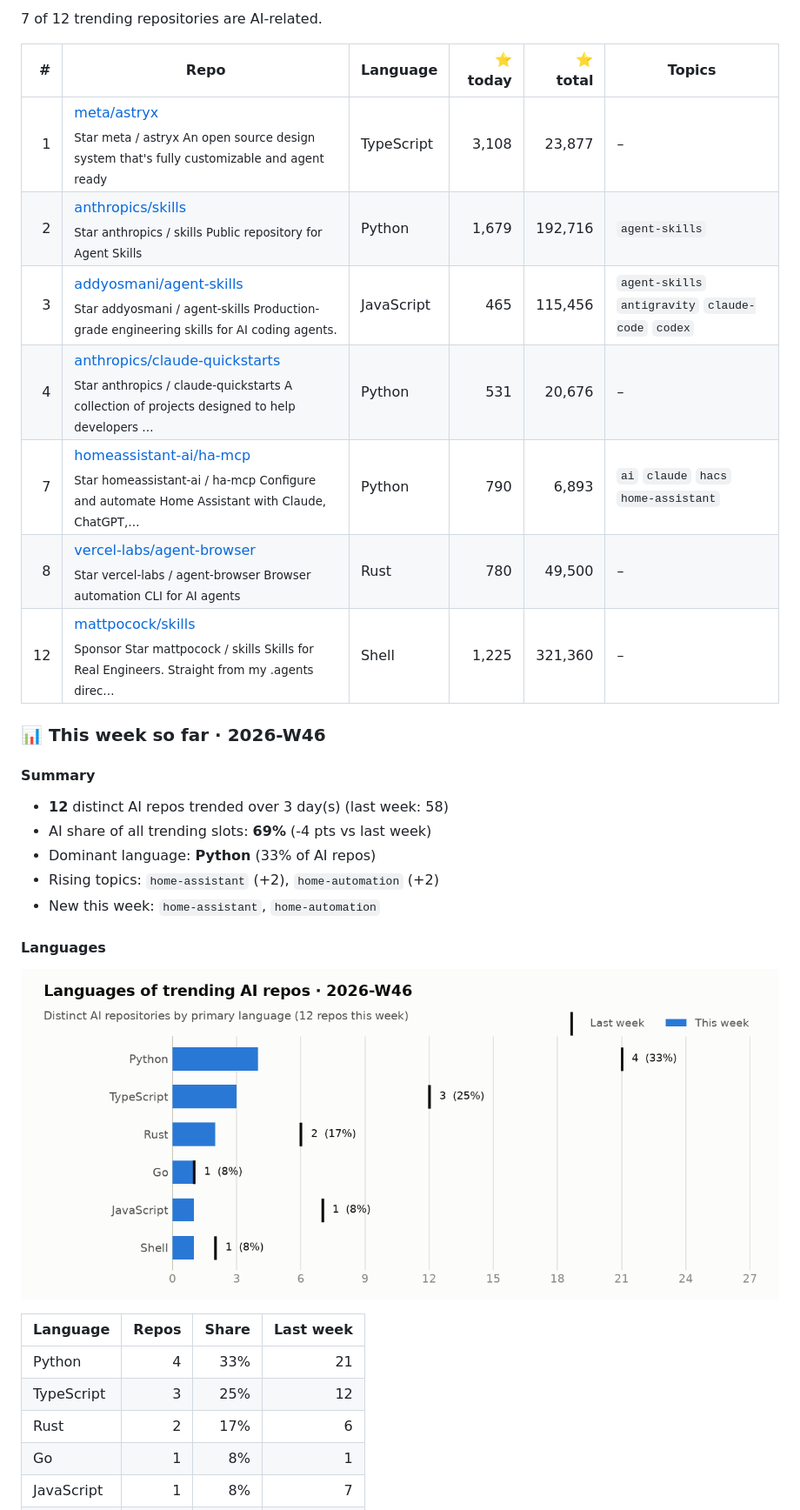
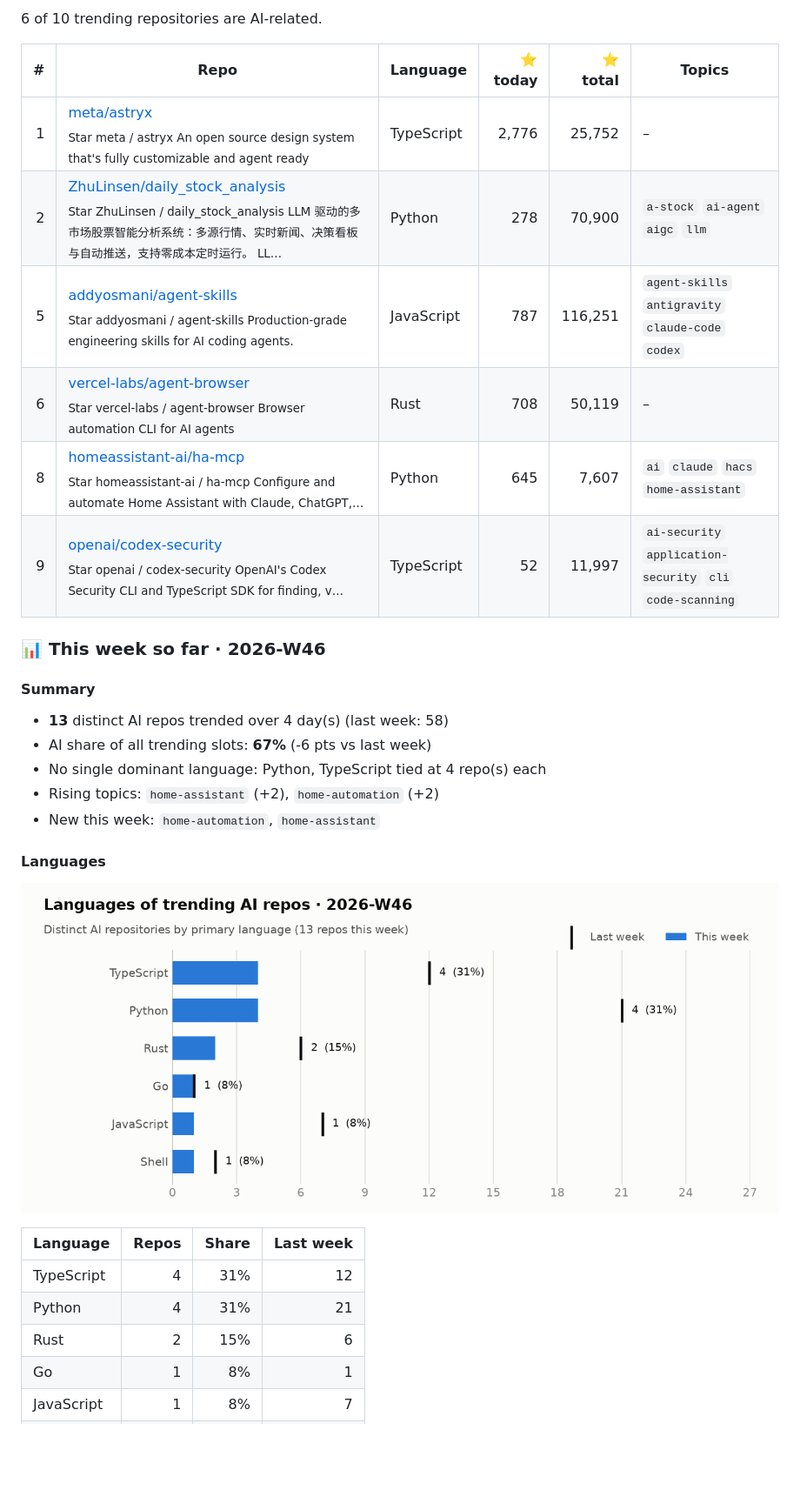
Before and after one commit to arielshakaramiro/trending-ai-repos, a Markdown page: README.md, the part around one of its changes. Shown at 87% size. Rendered like a GitHub page; pictures changed too: charts/2026-W46-languages.png; blank space fills up the shorter version.

Commit message:
trending: snapshot 2026-11-12

```diff
--- a/README.md
+++ b/README.md
@@ -11,25 +11,24 @@ Every morning a GitHub Actions workflow reads the GitHub trending page, looks up
 
-7 of 12 trending repositories are AI-related.
+6 of 10 trending repositories are AI-related.
 
 | # | Repo | Language | ⭐ today | ⭐ total | Topics |
 |--:|---|---|--:|--:|---|
-| 1 | [meta/astryx](https://github.com/meta/astryx)<br><sub>Star meta / astryx An open source design system that's fully customizable and agent ready</sub> | TypeScript | 3,108 | 23,877 | – |
-| 2 | [anthropics/skills](https://github.com/anthropics/skills)<br><sub>Star anthropics / skills Public repository for Agent Skills</sub> | Python | 1,679 | 192,716 | `agent-skills` |
-| 3 | [addyosmani/agent-skills](https://github.com/addyosmani/agent-skills)<br><sub>Star addyosmani / agent-skills Production-grade engineering skills for AI coding agents.</sub> | JavaScript | 465 | 115,456 | `agent-skills` `antigravity` `claude-code` `codex` |
-| 4 | [anthropics/claude-quickstarts](https://github.com/anthropics/claude-quickstarts)<br><sub>Star anthropics / claude-quickstarts A collection of projects designed to help developers …</sub> | Python | 531 | 20,676 | – |
-| 7 | [homeassistant-ai/ha-mcp](https://github.com/homeassistant-ai/ha-mcp)<br><sub>Star homeassistant-ai / ha-mcp Configure and automate Home Assistant with Claude, ChatGPT,…</sub> | Python | 790 | 6,893 | `ai` `claude` `hacs` `home-assistant` |
-| 8 | [vercel-labs/agent-browser](https://github.com/vercel-labs/agent-browser)<br><sub>Star vercel-labs / agent-browser Browser automation CLI for AI agents</sub> | Rust | 780 | 49,500 | – |
-| 12 | [mattpocock/skills](https://github.com/mattpocock/skills)<br><sub>Sponsor Star mattpocock / skills Skills for Real Engineers. Straight from my .agents direc…</sub> | Shell | 1,225 | 321,360 | – |
+| 1 | [meta/astryx](https://github.com/meta/astryx)<br><sub>Star meta / astryx An open source design system that's fully customizable and agent ready</sub> | TypeScript | 2,776 | 25,752 | – |
+| 2 | [ZhuLinsen/daily_stock_analysis](https://github.com/ZhuLinsen/daily_stock_analysis)<br><sub>Star ZhuLinsen / daily_stock_analysis LLM 驱动的多市场股票智能分析系统：多源行情、实时新闻、决策看板与自动推送，支持零成本定时运行。 LL…</sub> | Python | 278 | 70,900 | `a-stock` `ai-agent` `aigc` `llm` |
+| 5 | [addyosmani/agent-skills](https://github.com/addyosmani/agent-skills)<br><sub>Star addyosmani / agent-skills Production-grade engineering skills for AI coding agents.</sub> | JavaScript | 787 | 116,251 | `agent-skills` `antigravity` `claude-code` `codex` |
+| 6 | [vercel-labs/agent-browser](https://github.com/vercel-labs/agent-browser)<br><sub>Star vercel-labs / agent-browser Browser automation CLI for AI agents</sub> | Rust | 708 | 50,119 | – |
+| 8 | [homeassistant-ai/ha-mcp](https://github.com/homeassistant-ai/ha-mcp)<br><sub>Star homeassistant-ai / ha-mcp Configure and automate Home Assistant with Claude, ChatGPT,…</sub> | Python | 645 | 7,607 | `ai` `claude` `hacs` `home-assistant` |
+| 9 | [openai/codex-security](https://github.com/openai/codex-security)<br><sub>Star openai / codex-security OpenAI's Codex Security CLI and TypeScript SDK for finding, v…</sub> | TypeScript | 52 | 11,997 | `ai-security` `application-security` `cli` `code-scanning` |
 
 ### 📊 This week so far · 2026-W46
 
 #### Summary
 
-- **12** distinct AI repos trended over 3 day(s) (last week: 58)
-- AI share of all trending slots: **69%** (-4 pts vs last week)
-- Dominant language: **Python** (33% of AI repos)
+- **13** distinct AI repos trended over 4 day(s) (last week: 58)
+- AI share of all trending slots: **67%** (-6 pts vs last week)
+- No single dominant language: Python, TypeScript tied at 4 repo(s) each
 - Rising topics: `home-assistant` (+2), `home-automation` (+2)
-- New this week: `home-assistant`, `home-automation`
+- New this week: `home-automation`, `home-assistant`
 
 #### Languages
 
@@ -37,9 +36,9 @@ Every morning a GitHub Actions workflow reads the GitHub trending page, looks up
 
 | Language | Repos | Share | Last week |
 |---|--:|--:|--:|
-| Python | 4 | 33% | 21 |
-| TypeScript | 3 | 25% | 12 |
-| Rust | 2 | 17% | 6 |
+| TypeScript | 4 | 31% | 12 |
+| Python | 4 | 31% | 21 |
+| Rust | 2 | 15% | 6 |
 | Go | 1 | 8% | 1 |
 | JavaScript | 1 | 8% | 7 |
 | Shell | 1 | 8% | 2 |
```
Also changed, not shown: other parts of README.md (+12 -12 lines), charts/2026-W46-languages-dark.png, charts/2026-W46-topics-dark.png, charts/2026-W46-topics.png, 1 other file.
